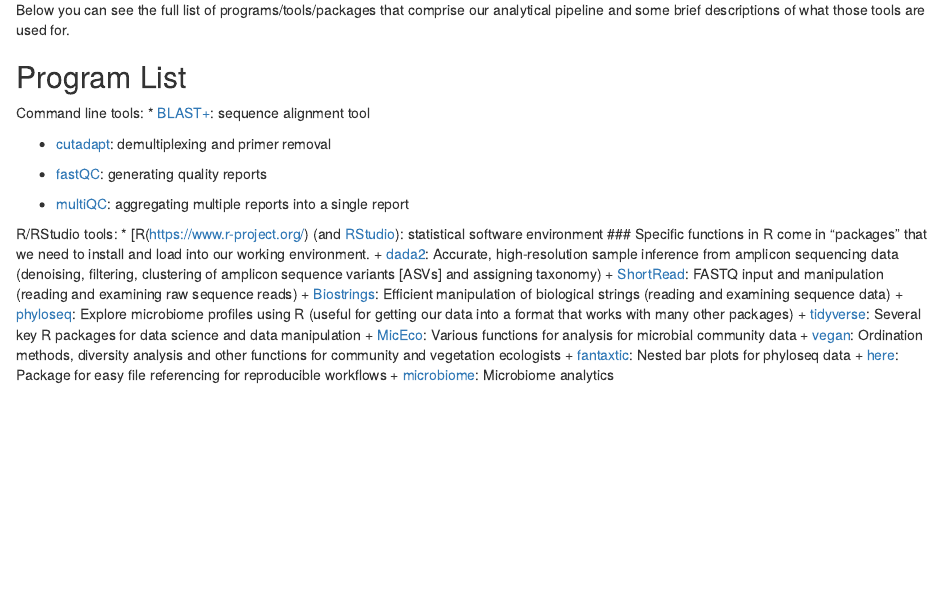
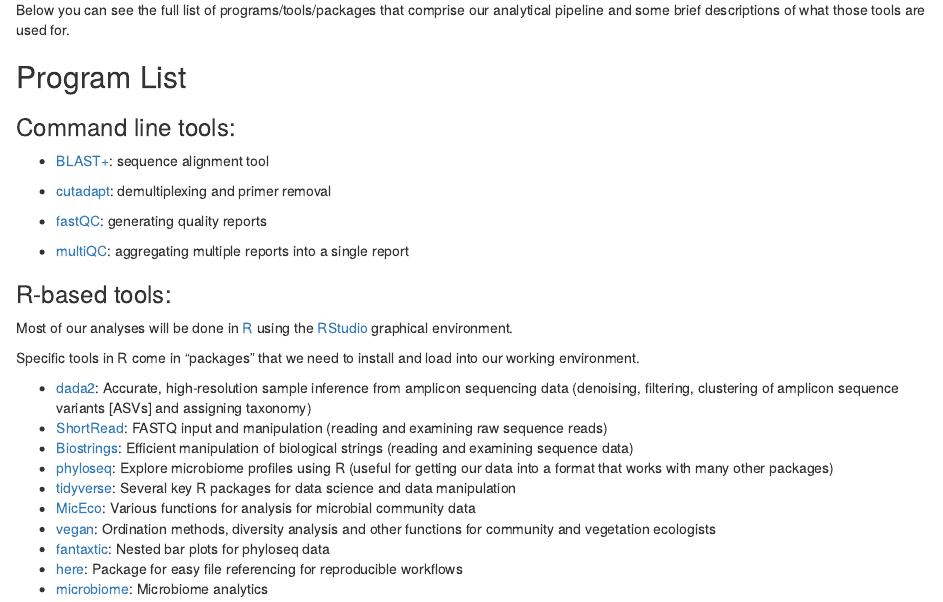
Before and after one commit to LukDrey/eDNA_teaching_2023, an R Markdown document (teaching_pipeline.rmd): the page in a window 1100 px wide, from 270 px down. Rendered offline with R 4.5, knitr and Pandoc, with nearby package versions.

Commit message:
edits to Program List and README

```diff
--- a/teaching_pipeline.rmd
+++ b/teaching_pipeline.rmd
@@ -16,7 +16,7 @@
 
 ## Program List
 
-Command line tools:
+### Command line tools:
  * [BLAST+](https://github.com/ncbi/blast_plus_docs): sequence alignment tool
 
  * [cutadapt](https://cutadapt.readthedocs.io/en/stable/): demultiplexing and primer removal
@@ -25,19 +25,22 @@
 
  * [multiQC](https://multiqc.info/): aggregating multiple reports into a single report
 
-R/RStudio tools:
- * [R(<https://www.r-project.org/>) (and [RStudio](https://posit.co/products/open-source/rstudio/)): statistical software environment
- ### Specific functions in R come in "packages" that we need to install and load into our working environment.
-    + [dada2](https://benjjneb.github.io/dada2/): Accurate, high-resolution sample inference from amplicon sequencing data (denoising, filtering, clustering of amplicon sequence variants [ASVs] and assigning taxonomy)
-    + [ShortRead](https://kasperdanielhansen.github.io/genbioconductor/html/ShortRead.html): FASTQ input and manipulation (reading and examining raw sequence reads)
-    + [Biostrings](https://bioconductor.org/packages/release/bioc/html/Biostrings.html): Efficient manipulation of biological strings (reading and examining sequence data)
-    + [phyloseq](https://joey711.github.io/phyloseq/): Explore microbiome profiles using R (useful for getting our data into a format that works with many other packages)
-    + [tidyverse](https://www.tidyverse.org/): Several key R packages for data science and data manipulation
-    + [MicEco](https://github.com/Russel88/MicEco): Various functions for analysis for microbial community data
-    + [vegan](https://cran.r-project.org/web/packages/vegan/index.html): Ordination methods, diversity analysis and other functions for community and vegetation ecologists
-    + [fantaxtic](https://github.com/gmteunisse/fantaxtic): Nested bar plots for phyloseq data
-    + [here](https://here.r-lib.org/): Package for easy file referencing for reproducible workflows
-    + [microbiome](https://microbiome.github.io/tutorials/): Microbiome analytics
+### R-based tools:
+
+Most of our analyses will be done in [R](https://www.r-project.org/) using the [RStudio](https://posit.co/products/open-source/rstudio/) graphical environment.
+
+Specific tools in R come in "packages" that we need to install and load into our working environment.
+
+  * [dada2](https://benjjneb.github.io/dada2/): Accurate, high-resolution sample inference from amplicon sequencing data (denoising, filtering, clustering of amplicon sequence variants [ASVs] and assigning taxonomy)
+  * [ShortRead](https://kasperdanielhansen.github.io/genbioconductor/html/ShortRead.html): FASTQ input and manipulation (reading and examining raw sequence reads)
+  * [Biostrings](https://bioconductor.org/packages/release/bioc/html/Biostrings.html): Efficient manipulation of biological strings (reading and examining sequence data)
+  * [phyloseq](https://joey711.github.io/phyloseq/): Explore microbiome profiles using R (useful for getting our data into a format that works with many other packages)
+  * [tidyverse](https://www.tidyverse.org/): Several key R packages for data science and data manipulation
+  * [MicEco](https://github.com/Russel88/MicEco): Various functions for analysis for microbial community data
+  * [vegan](https://cran.r-project.org/web/packages/vegan/index.html): Ordination methods, diversity analysis and other functions for community and vegetation ecologists
+  * [fantaxtic](https://github.com/gmteunisse/fantaxtic): Nested bar plots for phyloseq data
+  * [here](https://here.r-lib.org/): Package for easy file referencing for reproducible workflows
+  * [microbiome](https://microbiome.github.io/tutorials/): Microbiome analytics
 
 
 Another important component of our program list is [conda](https://docs.conda.io/en/latest/), which is a package, dependency, and environment management tool for Unix systems (although it can be used on Windows, too). The two main advantages of conda is 1) to allow you to easily install new programs and tools, and 2) to keep your tools separated into "environments" that can avoid dependency-related problems between different versions of certain packages. This second advantage is something we will see in step 5 of our analysis.
```
Also changed, not shown: README.md, 1 other file.
